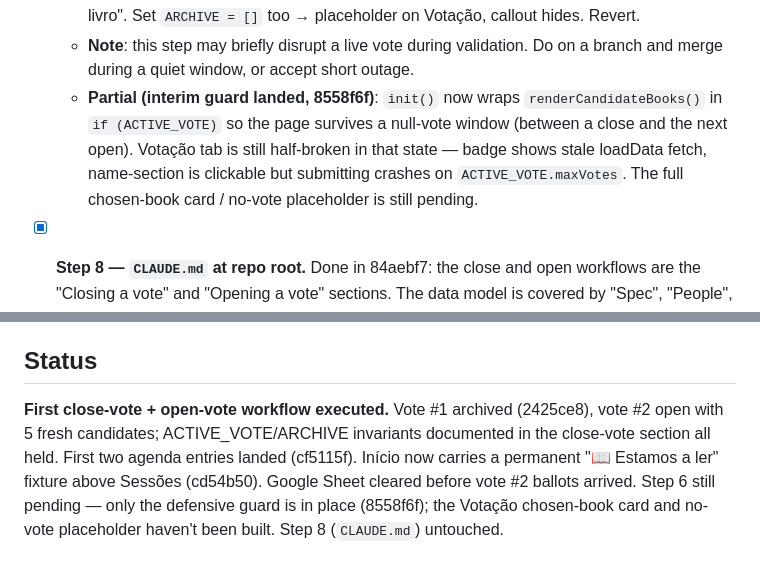
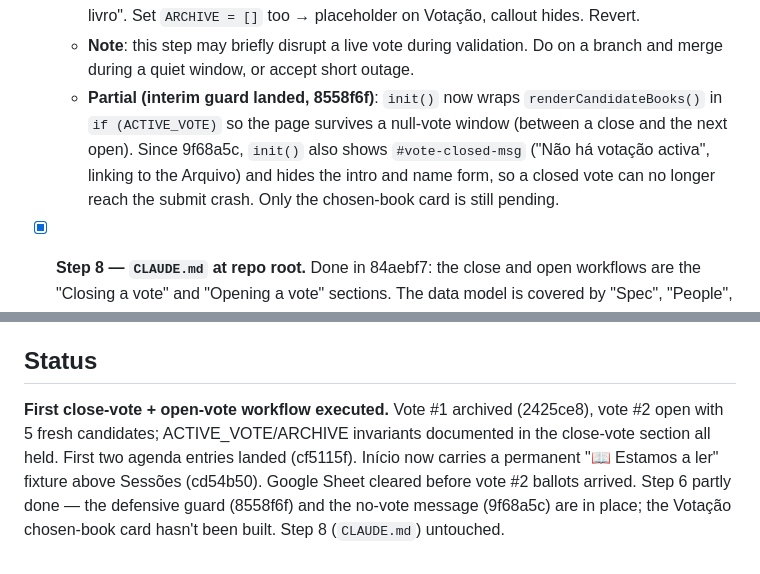
Before and after one commit to fabiim/clube-leitura, a Markdown page: plan.md, 2 parts joined by grey strips. GitHub-like rendering.

Commit message:
Correct the stale closed-vote crash notes
CLAUDE.md and plan.md said that with no open vote the Votação tab still
shows the name form and crashes on submit. That has been false since
9f68a5c, which made init() show "Não há votação activa" and hide the
form; it misled the last vote close into reporting a crash that no
longer exists. A headless check of #votacao with ACTIVE_VOTE = null
confirms only the message shows.

Step 6 stays open for the chosen-book card, which is a feature, not a
fix.

Co-Authored-By: Claude Opus 5.5 <noreply@anthropic.com>

```diff
--- a/plan.md
+++ b/plan.md
@@ -289,7 +289,7 @@ Each step leaves the site usable. Smoke-test in a browser after every step.
   - Update `renderVotacao` to dispatch on state. Update `updateVoterCount` to hide when null.
   - Smoke: with current `ACTIVE_VOTE`, behaviour unchanged. Set `ACTIVE_VOTE = null` with a fake archive entry → chosen-book card on Votação, Início callout switches to "próximo livro". Set `ARCHIVE = []` too → placeholder on Votação, callout hides. Revert.
   - **Note**: this step may briefly disrupt a live vote during validation. Do on a branch and merge during a quiet window, or accept short outage.
-  - **Partial (interim guard landed, 8558f6f)**: `init()` now wraps `renderCandidateBooks()` in `if (ACTIVE_VOTE)` so the page survives a null-vote window (between a close and the next open). Votação tab is still half-broken in that state — badge shows stale loadData fetch, name-section is clickable but submitting crashes on `ACTIVE_VOTE.maxVotes`. The full chosen-book card / no-vote placeholder is still pending.
+  - **Partial (interim guard landed, 8558f6f)**: `init()` now wraps `renderCandidateBooks()` in `if (ACTIVE_VOTE)` so the page survives a null-vote window (between a close and the next open). Since 9f68a5c, `init()` also shows `#vote-closed-msg` ("Não há votação activa", linking to the Arquivo) and hides the intro and name form, so a closed vote can no longer reach the submit crash. Only the chosen-book card is still pending.
 
 - [x] **Step 8 — `CLAUDE.md` at repo root.** Done in 84aebf7: the close and open workflows are the "Closing a vote" and "Opening a vote" sections. The data model is covered by "Spec", "People", and "Book log"; the invariants stay in the JSDoc beside each constant in `index.html`, so they live in one place.
   - `## Data model` — pointers to `ACTIVE_VOTE`, `ARCHIVE`, `AGENDA` in `index.html`, with the invariants from this plan.
@@ -343,4 +343,4 @@ These landed alongside the workflow execution, not as part of any planned step:
 
 ## Status
 
-**First close-vote + open-vote workflow executed.** Vote #1 archived (2425ce8), vote #2 open with 5 fresh candidates; ACTIVE_VOTE/ARCHIVE invariants documented in the close-vote section all held. First two agenda entries landed (cf5115f). Início now carries a permanent "📖 Estamos a ler" fixture above Sessões (cd54b50). Google Sheet cleared before vote #2 ballots arrived. Step 6 still pending — only the defensive guard is in place (8558f6f); the Votação chosen-book card and no-vote placeholder haven't been built. Step 8 (`CLAUDE.md`) untouched.
+**First close-vote + open-vote workflow executed.** Vote #1 archived (2425ce8), vote #2 open with 5 fresh candidates; ACTIVE_VOTE/ARCHIVE invariants documented in the close-vote section all held. First two agenda entries landed (cf5115f). Início now carries a permanent "📖 Estamos a ler" fixture above Sessões (cd54b50). Google Sheet cleared before vote #2 ballots arrived. Step 6 partly done — the defensive guard (8558f6f) and the no-vote message (9f68a5c) are in place; the Votação chosen-book card hasn't been built. Step 8 (`CLAUDE.md`) untouched.
```
Also changed, not shown: CLAUDE.md (+1 -1 lines).
